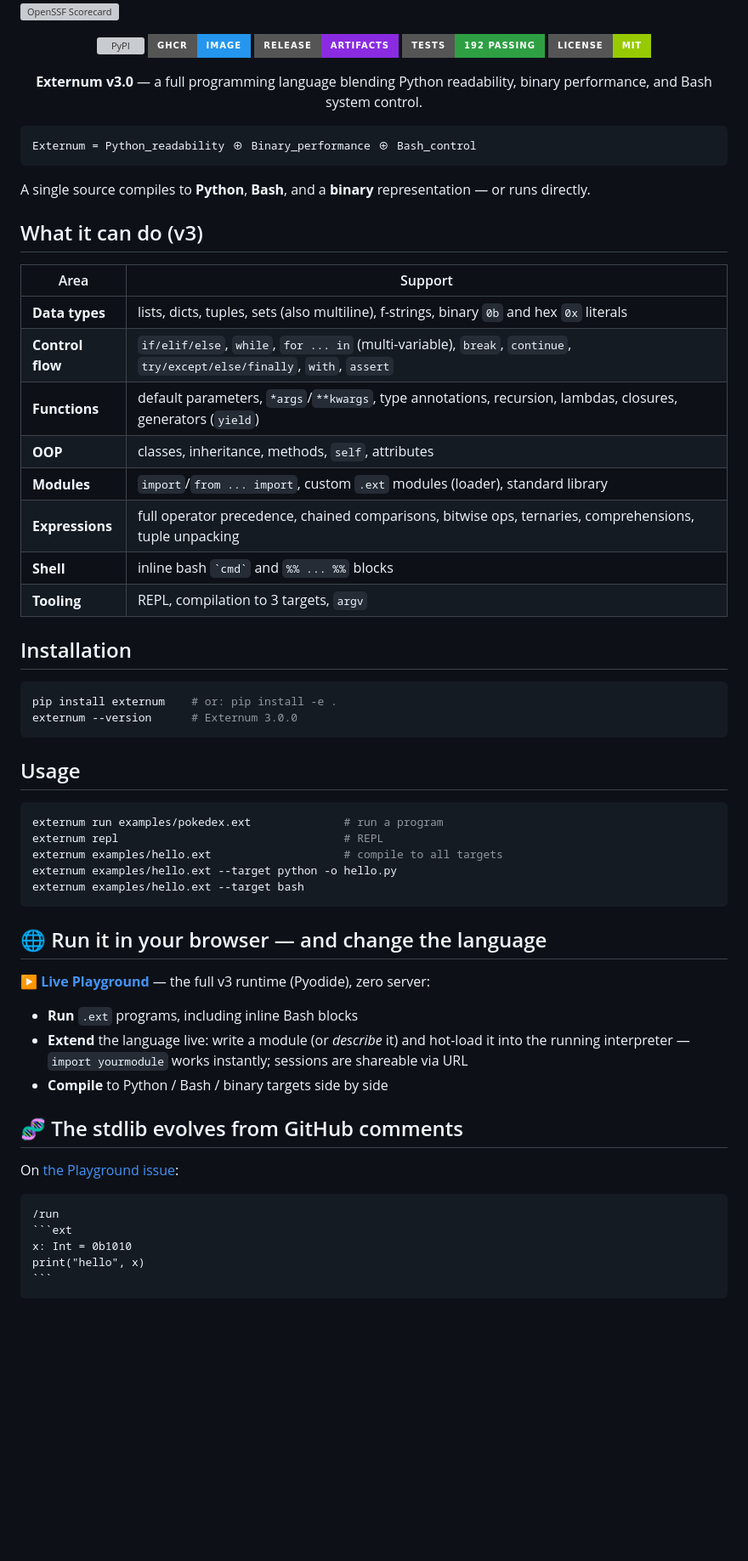
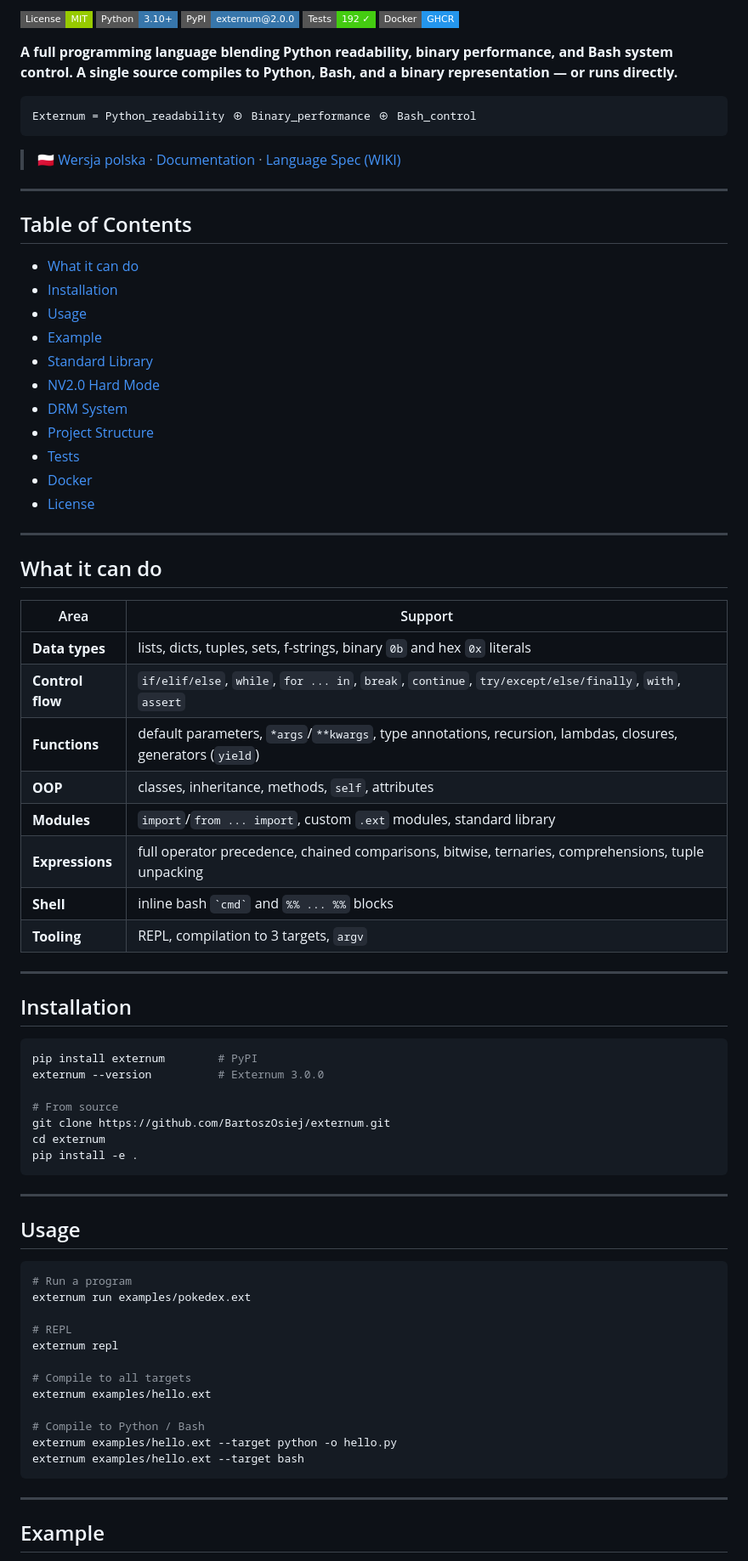
Before and after one commit to BartoszOsiej/externum, a Markdown page: README.md, the part around one of its changes. Shown at 85% size. GitHub-like rendering; badges without logos; blank space fills up the shorter version; grey boxes are pictures that could not be loaded.

`````diff
--- a/README.md
+++ b/README.md
@@ -2,74 +2,85 @@
 
+![License](https://img.shields.io/badge/License-MIT-green?style=flat-square)
+![Python](https://img.shields.io/badge/Python-3.10+-3776AB?style=flat-square&logo=python)
+![PyPI](https://img.shields.io/badge/PyPI-externum%402.0.0-3776AB?style=flat-square&logo=pypi)
+![Tests](https://img.shields.io/badge/Tests-192%20✓-brightgreen?style=flat-square)
+![Docker](https://img.shields.io/badge/Docker-GHCR-2496ED?style=flat-square&logo=docker)
 
-[![OpenSSF Scorecard](https://api.scorecard.dev/projects/github.com/BartoszOsiej/externum/badge)](https://scorecard.dev/viewer/?uri=github.com/BartoszOsiej/externum)
-
-<div align="center">
-
-[![PyPI](https://img.shields.io/pypi/v/externum?style=for-the-badge&logo=pypi)](https://pypi.org/project/externum/)
-[![GHCR](https://img.shields.io/badge/GHCR-image-2496ED?style=for-the-badge&logo=docker)](https://github.com/BartoszOsiej/externum/pkgs/container/externum)
-[![Release](https://img.shields.io/badge/release-artifacts-8A2BE2?style=for-the-badge&logo=github)](https://github.com/BartoszOsiej/externum/releases)
-[![Tests](https://img.shields.io/badge/tests-192%20passing-2ea043?style=for-the-badge&logo=githubactions)](https://github.com/BartoszOsiej/externum/actions)
-[![License](https://img.shields.io/badge/license-MIT-green?style=for-the-badge)](LICENSE)
-
-**Externum v3.0** — a full programming language blending Python readability,
-binary performance, and Bash system control.
-
-</div>
+**A full programming language blending Python readability, binary performance,
+and Bash system control. A single source compiles to Python, Bash, and a
+binary representation — or runs directly.**
 
 ```
 Externum = Python_readability ⊕ Binary_performance ⊕ Bash_control
 ```
 
-A single source compiles to **Python**, **Bash**, and a **binary**
-representation — or runs directly.
+> 🇵🇱 [Wersja polska](README.pl.md) · [Documentation](https://bartoszosiej.github.io/Docs/projects/externum/) · [Language Spec (WIKI)](WIKI.md)
 
-## What it can do (v3)
+---
+
+## Table of Contents
+
+- [What it can do](#what-it-can-do)
+- [Installation](#installation)
+- [Usage](#usage)
+- [Example](#example)
+- [Standard Library](#standard-library)
+- [NV2.0 Hard Mode](#nv20-hard-mode)
+- [DRM System](#drm-system)
+- [Project Structure](#project-structure)
+- [Tests](#tests)
+- [Docker](#docker)
+- [License](#license)
+
+---
+
+## What it can do
 
 | Area | Support |
 |---|---|
-| **Data types** | lists, dicts, tuples, sets (also multiline), f-strings, binary `0b` and hex `0x` literals |
-| **Control flow** | `if/elif/else`, `while`, `for ... in` (multi-variable), `break`, `continue`, `try/except/else/finally`, `with`, `assert` |
+| **Data types** | lists, dicts, tuples, sets, f-strings, binary `0b` and hex `0x` literals |
+| **Control flow** | `if/elif/else`, `while`, `for ... in`, `break`, `continue`, `try/except/else/finally`, `with`, `assert` |
 | **Functions** | default parameters, `*args`/`**kwargs`, type annotations, recursion, lambdas, closures, generators (`yield`) |
 | **OOP** | classes, inheritance, methods, `self`, attributes |
-| **Modules** | `import`/`from ... import`, custom `.ext` modules (loader), standard library |
-| **Expressions** | full operator precedence, chained comparisons, bitwise ops, ternaries, comprehensions, tuple unpacking |
+| **Modules** | `import`/`from ... import`, custom `.ext` modules, standard library |
+| **Expressions** | full operator precedence, chained comparisons, bitwise, ternaries, comprehensions, tuple unpacking |
 | **Shell** | inline bash `` `cmd` `` and `%% ... %%` blocks |
 | **Tooling** | REPL, compilation to 3 targets, `argv` |
+
+---
 
 ## Installation
 
 ```bash
-pip install externum    # or: pip install -e .
-externum --version      # Externum 3.0.0
+pip install externum        # PyPI
+externum --version          # Externum 3.0.0
+
+# From source
+git clone https://github.com/BartoszOsiej/externum.git
+cd externum
+pip install -e .
 ```
+
+---
 
 ## Usage
 
 ```bash
-externum run examples/pokedex.ext              # run a program
-externum repl                                  # REPL
-externum examples/hello.ext                    # compile to all targets
+# Run a program
+externum run examples/pokedex.ext
+
+# REPL
+externum repl
+
+# Compile to all targets
+externum examples/hello.ext
+
+# Compile to Python / Bash
 externum examples/hello.ext --target python -o hello.py
 externum examples/hello.ext --target bash
 ```
 
-## 🌐 Run it in your browser — and change the language
+---
 
-**▶ [Live Playground](https://bartoszosiej.github.io/externum/)** — the full v3 runtime (Pyodide), zero server:
+## Example
 
-- **Run** `.ext` programs, including inline Bash blocks
-- **Extend** the language live: write a module (or *describe* it) and hot-load it into the running interpreter — `import yourmodule` works instantly; sessions are shareable via URL
-- **Compile** to Python / Bash / binary targets side by side
-
-## 🧬 The stdlib evolves from GitHub comments
-
-On [the Playground issue](https://github.com/BartoszOsiej/externum/issues/7):
-
-````
-/run
-```ext
-x: Int = 0b1010
-print("hello", x)
-```
-````
-
`````
Also changed, not shown: other parts of README.md (+50 -62 lines).
